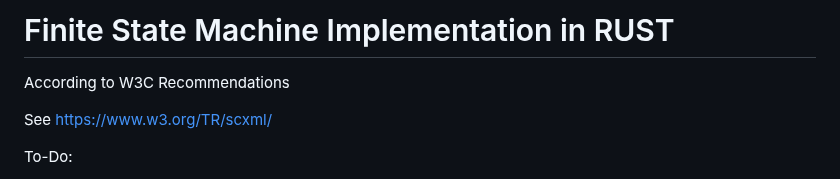
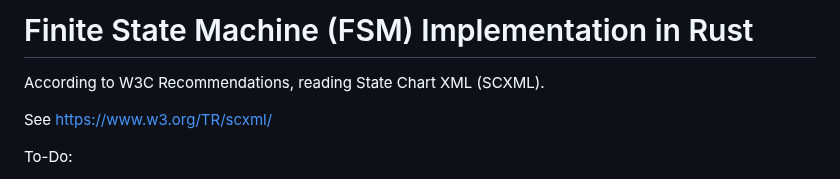
Before and after one commit to BWeng20/ruFSM, a Markdown page: README.md, the part around the change. Drawn GitHub-style.

Commit message:
Changes title to increase seachability

```diff
--- a/README.md
+++ b/README.md
@@ -1,6 +1,6 @@
-# Finite State Machine Implementation in RUST
+# Finite State Machine (FSM) Implementation in Rust
 
-According to W3C Recommendations
+According to W3C Recommendations, reading State Chart XML (SCXML).
 
 See https://www.w3.org/TR/scxml/
 
```
